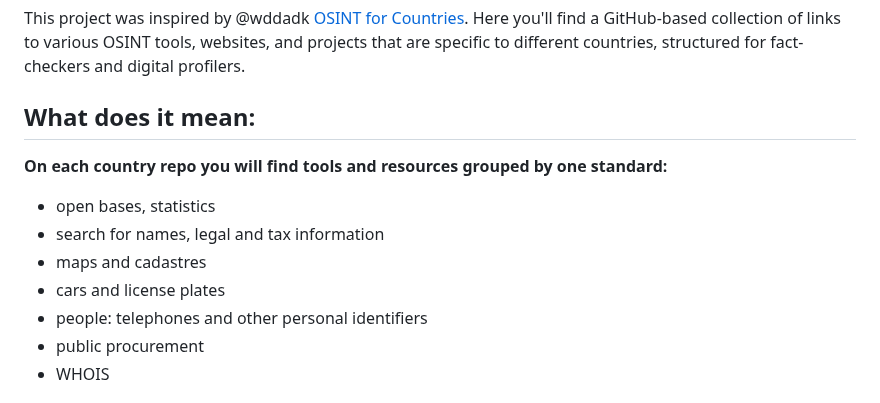
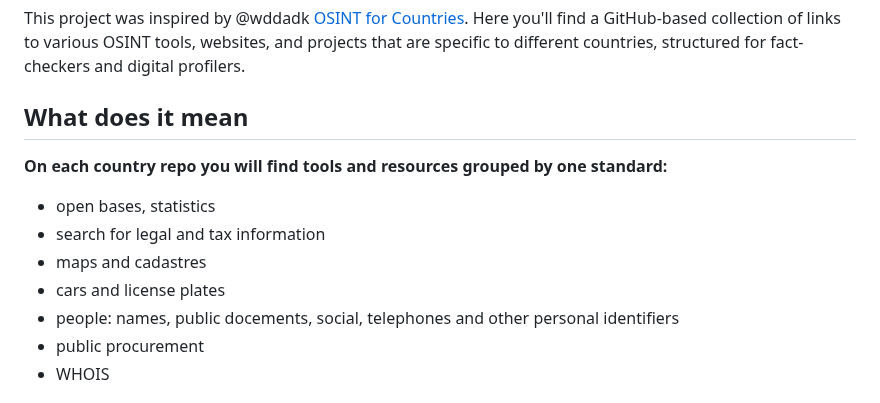
Before and after one commit to paulpogoda/OSINT-for-countries-V2.0, a Markdown page: README.md, the part around one of its changes. Drawn GitHub-style.

```diff
--- a/README.md
+++ b/README.md
@@ -1,12 +1,12 @@
 # OSINT Resources/Tools by Country V 2.0
 This project was inspired by @wddadk [OSINT for Countries](https://github.com/wddadk/OSINT-for-countries). Here you'll find a GitHub-based collection of links to various OSINT tools, websites, and projects that are specific to different countries, structured for fact-checkers and digital profilers.
-## What does it mean:
+## What does it mean
 **On each country repo you will find tools and resources grouped by one standard:**
 - open bases, statistics
-- search for names, legal and tax information
+- search for legal and tax information
 - maps and cadastres
 - cars and license plates
-- people: telephones and other personal identifiers
+- people: names, public docements, social, telephones and other personal identifiers
 - public procurement
 - WHOIS
 
```
Also changed, not shown: other parts of README.md (+1 -1 lines).
